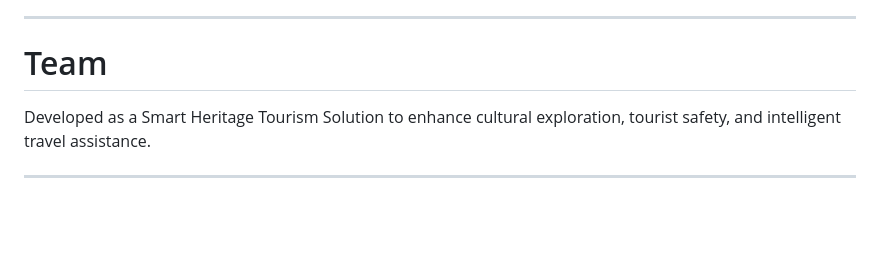
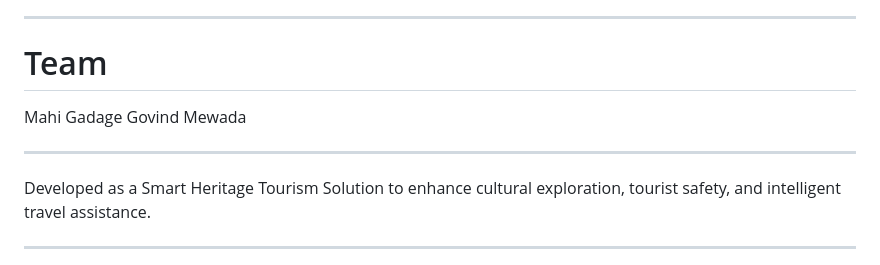
Before and after one commit to mahi25mip10106-collab/Heritage_guard, a Markdown page: README.md, the part around the change. Rendered like a GitHub page; blank space fills up the shorter version.

Commit message:
Update team section in README
Added team members Mahi Gadage and Govind Mewada to the README.

```diff
--- a/README.md
+++ b/README.md
@@ -286,6 +286,10 @@ Open the frontend pages in your browser or serve them using a local server.
 ---
 
 # Team
+Mahi Gadage
+Govind Mewada
+
+---
 
 Developed as a Smart Heritage Tourism Solution to enhance cultural exploration, tourist safety, and intelligent travel assistance.
 
```
